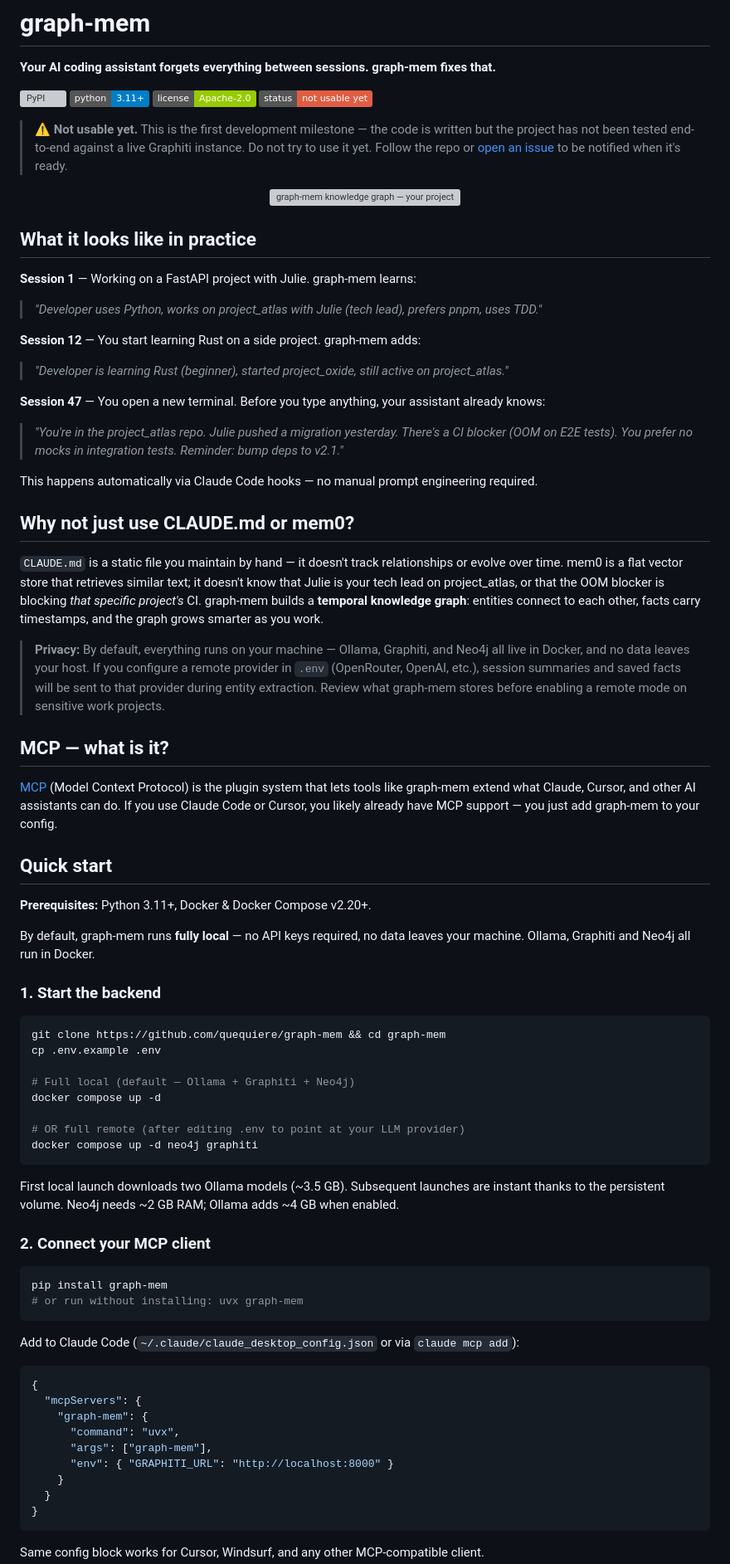
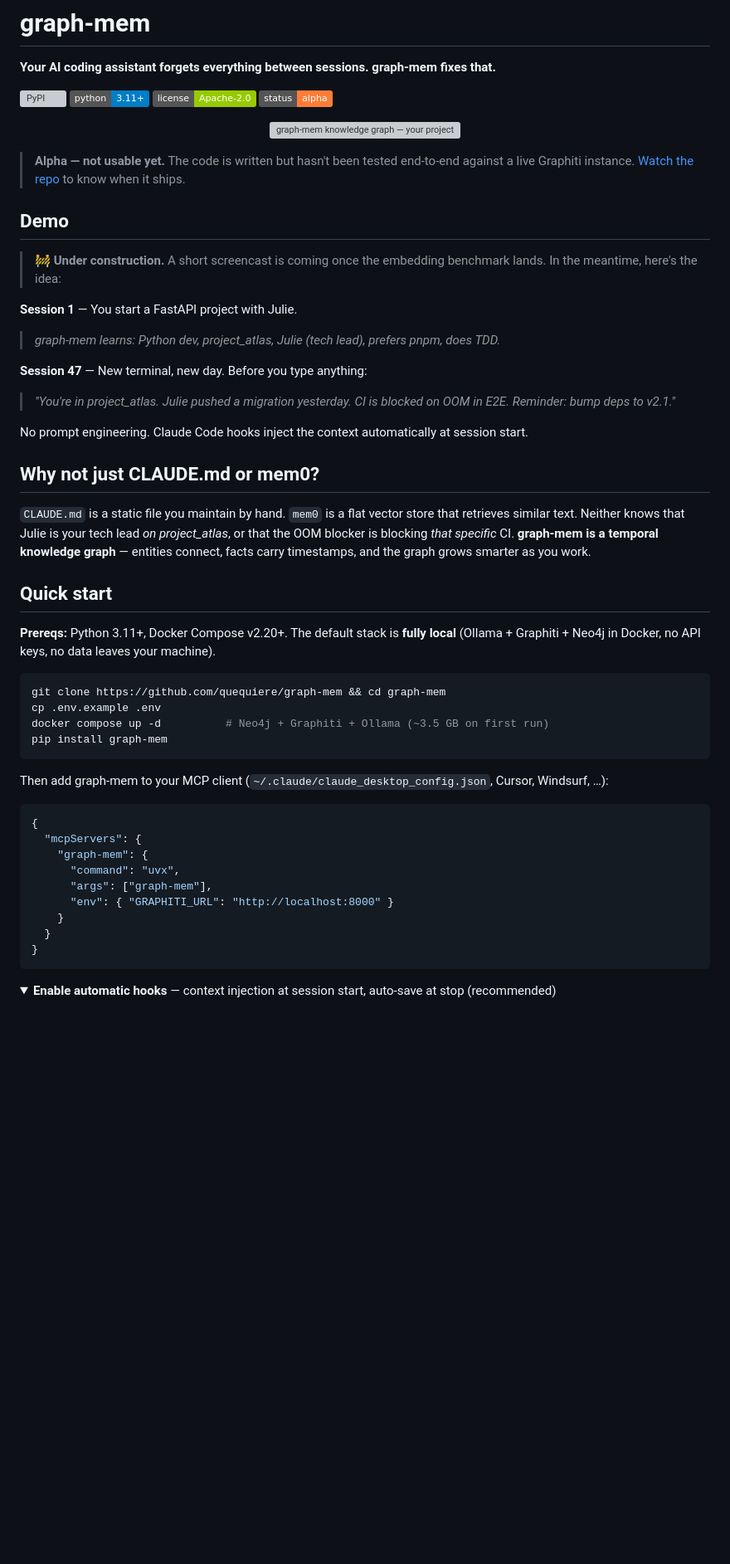
Before and after one commit to quequiere/graph-mem, a Markdown page: README.md, the part around one of its changes. Shown at 83% size. Drawn GitHub-style; folded sections open; badges without logos; blank space fills up the shorter version; grey boxes are pictures that could not be loaded.

````diff
--- a/README.md
+++ b/README.md
@@ -5,66 +5,42 @@
 [![PyPI](https://img.shields.io/pypi/v/graph-mem)](https://pypi.org/project/graph-mem/)
 [![Python 3.11+](https://img.shields.io/badge/python-3.11%2B-blue)](https://www.python.org/downloads/)
 [![License](https://img.shields.io/badge/license-Apache--2.0-green)](LICENSE)
-[![Status](https://img.shields.io/badge/status-not%20usable%20yet-red)](https://github.com/quequiere/graph-mem/issues)
-
-> **⚠️ Not usable yet.** This is the first development milestone — the code is written but the project has not been tested end-to-end against a live Graphiti instance. Do not try to use it yet. Follow the repo or [open an issue](https://github.com/quequiere/graph-mem/issues) to be notified when it's ready.
+[![Status](https://img.shields.io/badge/status-alpha-orange)](https://github.com/quequiere/graph-mem/issues)
 
 <p align="center">
   <img src="docs/graph-mem-hero.svg" alt="graph-mem knowledge graph — your projects, teammates, decisions and skills connected over time" width="800"/>
 </p>
 
-## What it looks like in practice
+> **Alpha — not usable yet.** The code is written but hasn't been tested end-to-end against a live Graphiti instance. [Watch the repo](https://github.com/quequiere/graph-mem) to know when it ships.
 
-**Session 1** — Working on a FastAPI project with Julie. graph-mem learns:
-> *"Developer uses Python, works on project_atlas with Julie (tech lead), prefers pnpm, uses TDD."*
+## Demo
 
-**Session 12** — You start learning Rust on a side project. graph-mem adds:
-> *"Developer is learning Rust (beginner), started project_oxide, still active on project_atlas."*
+> 🚧 **Under construction.** A short screencast is coming once the embedding benchmark lands. In the meantime, here's the idea:
 
-**Session 47** — You open a new terminal. Before you type anything, your assistant already knows:
-> *"You're in the project_atlas repo. Julie pushed a migration yesterday. There's a CI blocker (OOM on E2E tests). You prefer no mocks in integration tests. Reminder: bump deps to v2.1."*
+**Session 1** — You start a FastAPI project with Julie.
+> *graph-mem learns: Python dev, project_atlas, Julie (tech lead), prefers pnpm, does TDD.*
 
-This happens automatically via Claude Code hooks — no manual prompt engineering required.
+**Session 47** — New terminal, new day. Before you type anything:
+> *"You're in project_atlas. Julie pushed a migration yesterday. CI is blocked on OOM in E2E. Reminder: bump deps to v2.1."*
 
-## Why not just use CLAUDE.md or mem0?
+No prompt engineering. Claude Code hooks inject the context automatically at session start.
 
-`CLAUDE.md` is a static file you maintain by hand — it doesn't track relationships or evolve over time. mem0 is a flat vector store that retrieves similar text; it doesn't know that Julie is your tech lead on project_atlas, or that the OOM blocker is blocking *that specific project's* CI. graph-mem builds a **temporal knowledge graph**: entities connect to each other, facts carry timestamps, and the graph grows smarter as you work.
+## Why not just CLAUDE.md or mem0?
 
-> **Privacy:** By default, everything runs on your machine — Ollama, Graphiti, and Neo4j all live in Docker, and no data leaves your host. If you configure a remote provider in `.env` (OpenRouter, OpenAI, etc.), session summaries and saved facts will be sent to that provider during entity extraction. Review what graph-mem stores before enabling a remote mode on sensitive work projects.
-
-## MCP — what is it?
-
-[MCP](https://modelcontextprotocol.io) (Model Context Protocol) is the plugin system that lets tools like graph-mem extend what Claude, Cursor, and other AI assistants can do. If you use Claude Code or Cursor, you likely already have MCP support — you just add graph-mem to your config.
+`CLAUDE.md` is a static file you maintain by hand. `mem0` is a flat vector store that retrieves similar text. Neither knows that Julie is your tech lead *on project_atlas*, or that the OOM blocker is blocking *that specific* CI. **graph-mem is a temporal knowledge graph** — entities connect, facts carry timestamps, and the graph grows smarter as you work.
 
 ## Quick start
 
-**Prerequisites:** Python 3.11+, Docker & Docker Compose v2.20+.
-
-By default, graph-mem runs **fully local** — no API keys required, no data leaves your machine. Ollama, Graphiti and Neo4j all run in Docker.
-
-### 1. Start the backend
+**Prereqs:** Python 3.11+, Docker Compose v2.20+. The default stack is **fully local** (Ollama + Graphiti + Neo4j in Docker, no API keys, no data leaves your machine).
 
 ```bash
 git clone https://github.com/quequiere/graph-mem && cd graph-mem
 cp .env.example .env
-
-# Full local (default — Ollama + Graphiti + Neo4j)
-docker compose up -d
-
-# OR full remote (after editing .env to point at your LLM provider)
-docker compose up -d neo4j graphiti
+docker compose up -d          # Neo4j + Graphiti + Ollama (~3.5 GB on first run)
+pip install graph-mem
 ```
 
-First local launch downloads two Ollama models (~3.5 GB). Subsequent launches are instant thanks to the persistent volume. Neo4j needs ~2 GB RAM; Ollama adds ~4 GB when enabled.
-
-### 2. Connect your MCP client
-
-```bash
-pip install graph-mem
-# or run without installing: uvx graph-mem
-```
-
-Add to Claude Code (`~/.claude/claude_desktop_config.json` or via `claude mcp add`):
+Then add graph-mem to your MCP client (`~/.claude/claude_desktop_config.json`, Cursor, Windsurf, …):
 
 ```json
 {
@@ -78,5 +54,6 @@ Add to Claude Code (`~/.claude/claude_desktop_config.json` or via `claude mcp ad
 }
 ```
 
-Same config block works for Cursor, Windsurf, and any other MCP-compatible client.
+<details>
+<summary><b>Enable automatic hooks</b> — context injection at session start, auto-save at stop (recommended)</summary>
 
````
Also changed, not shown: other parts of README.md (+56 -71 lines), 1 other file.
